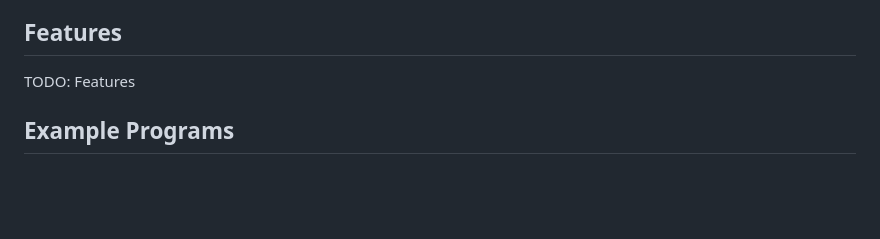
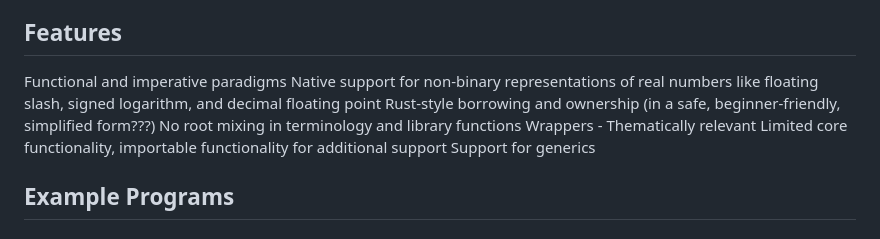
Before and after one commit to Cyrendex/Glyph, a Markdown page: README.md, the part around the change. Drawn GitHub-style; blank space fills up the shorter version.

```diff
--- a/README.md
+++ b/README.md
@@ -7,7 +7,14 @@
 Glyph is a language that enables backend developers to approach programming with structured, organized, and intuitive code while introducing more powerful programming abilities. Glyph offers a functional paradigm with integrated imperative techniques, giving the programmer the power to complete complex tasks without losing their code's structure, and features a Rust-ic borrowing and ownership system to support memory manipulation. There will be some thematic words, but the majority of the language will be oriented towards simplicity and intuitivity to streamline the programming experience. Theming for Glyph comes from its root, Hieroglyph, the written symbols for the language of the Ancient Egyptians and other Ancient Civilizations.
 
 ## Features
-TODO: Features
+Functional and imperative paradigms
+Native support for non-binary representations of real numbers like floating slash, signed logarithm, and decimal floating point
+Rust-style borrowing and ownership (in a safe, beginner-friendly, simplified form???)
+No root mixing in terminology and library functions
+Wrappers - Thematically relevant
+Limited core functionality, importable functionality for additional support
+Support for generics
+
 
 ## Example Programs
 
```
